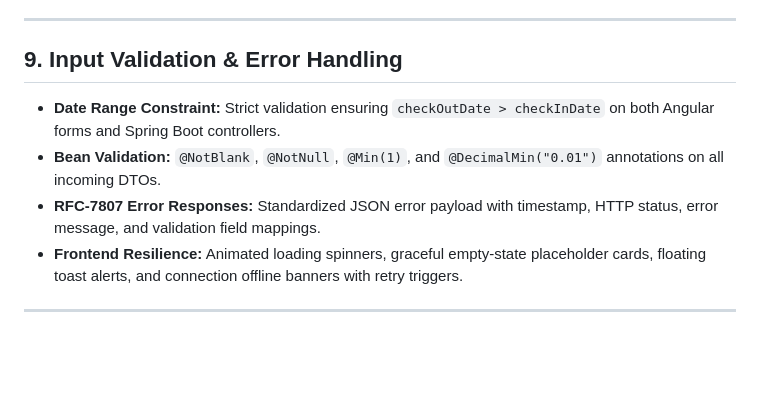
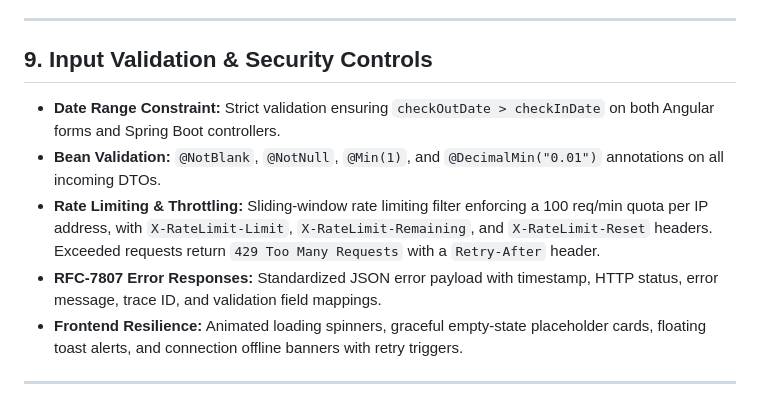
Before and after one commit to MohanaPrasathR/hotel-revenue-analytics, a Markdown page: README.md, the part around the change. Drawn GitHub-style; blank space fills up the shorter version.

Commit message:
docs(api): document rate limiting policies, standard headers, and 429 error responses in README

```diff
--- a/README.md
+++ b/README.md
@@ -191,11 +191,12 @@ The application features a complete automated test suite:
 
 ---
 
-## 9. Input Validation & Error Handling
+## 9. Input Validation & Security Controls
 
 - **Date Range Constraint:** Strict validation ensuring `checkOutDate > checkInDate` on both Angular forms and Spring Boot controllers.
 - **Bean Validation:** `@NotBlank`, `@NotNull`, `@Min(1)`, and `@DecimalMin("0.01")` annotations on all incoming DTOs.
-- **RFC-7807 Error Responses:** Standardized JSON error payload with timestamp, HTTP status, error message, and validation field mappings.
+- **Rate Limiting & Throttling:** Sliding-window rate limiting filter enforcing a 100 req/min quota per IP address, with `X-RateLimit-Limit`, `X-RateLimit-Remaining`, and `X-RateLimit-Reset` headers. Exceeded requests return `429 Too Many Requests` with a `Retry-After` header.
+- **RFC-7807 Error Responses:** Standardized JSON error payload with timestamp, HTTP status, error message, trace ID, and validation field mappings.
 - **Frontend Resilience:** Animated loading spinners, graceful empty-state placeholder cards, floating toast alerts, and connection offline banners with retry triggers.
 
 ---
```
